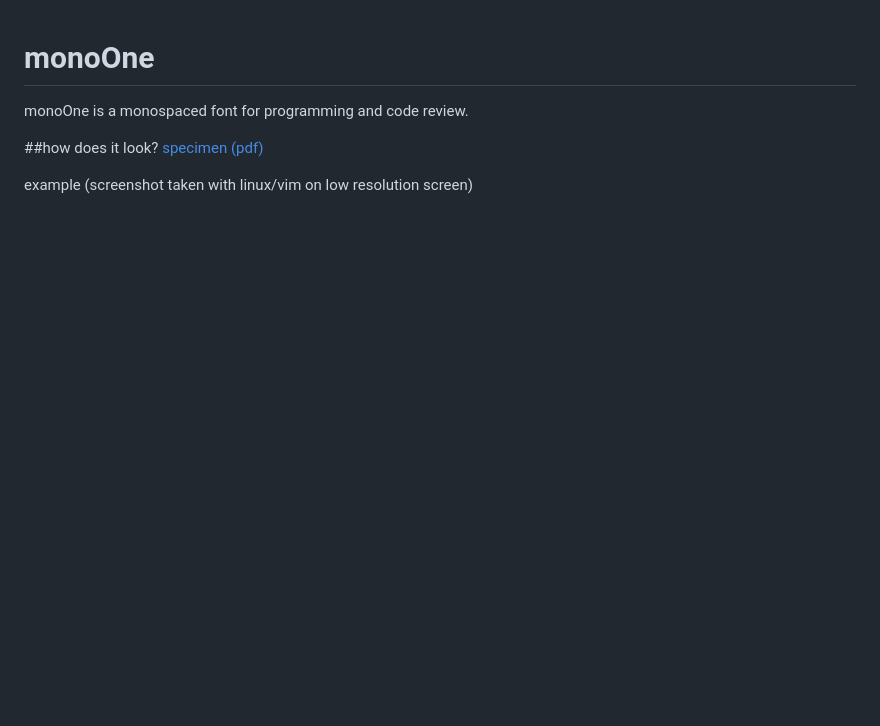
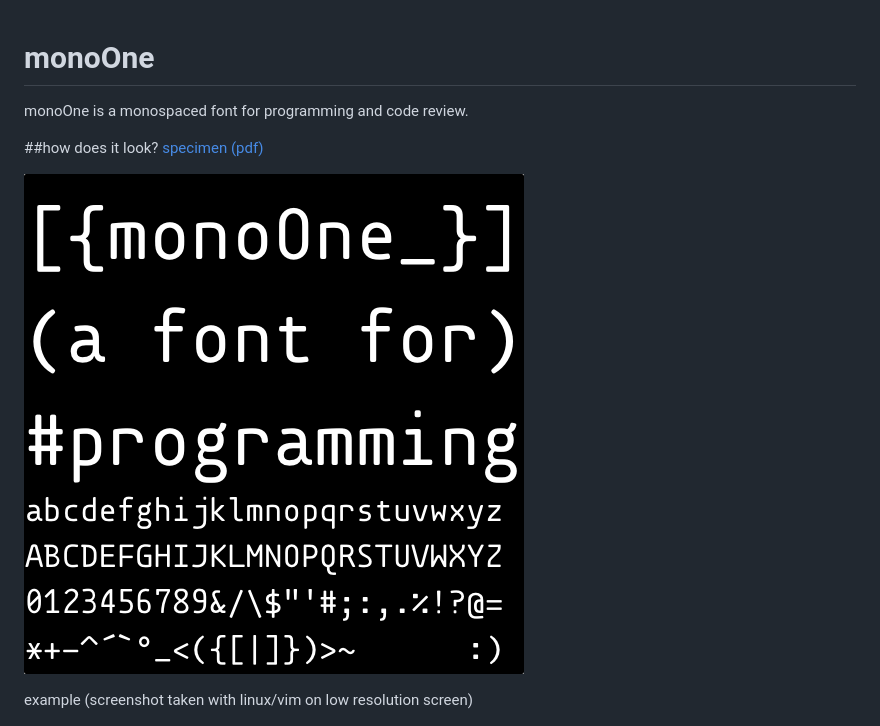
Before and after one commit to madmalik/mononoki, a Markdown page: README.md, the part around the change. GitHub-like rendering; pictures changed too: specimen/someGlyphs.png (added); blank space fills up the shorter version.

Commit message:
one more picture

```diff
--- a/README.md
+++ b/README.md
@@ -5,6 +5,8 @@ monoOne is a monospaced font for programming and code review.
 
 ##how does it look?
 [specimen (pdf)](specimen/monoOneSpecimen.pdf)
+
+![just some glyphs](specimen/someGlyphs.png)
 
 example (screenshot taken with linux/vim on low resolution screen)
 
```
